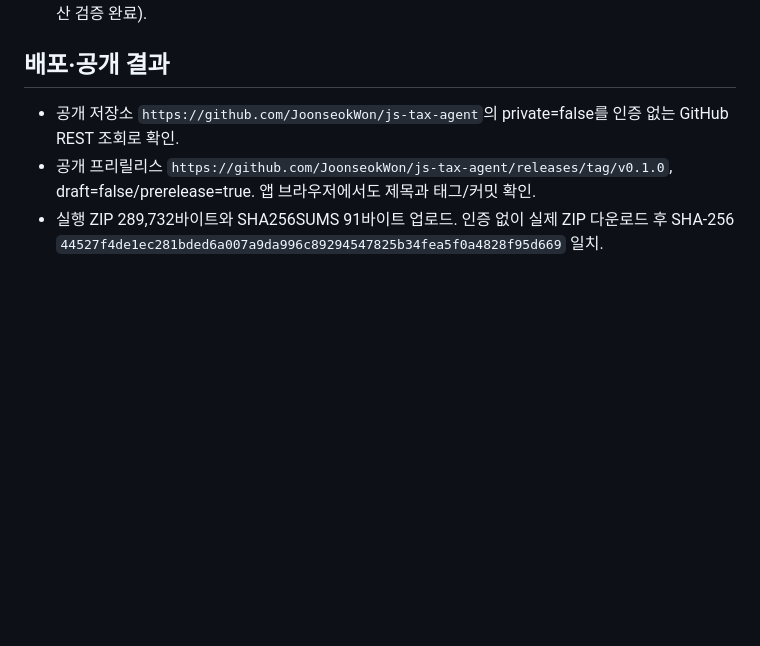
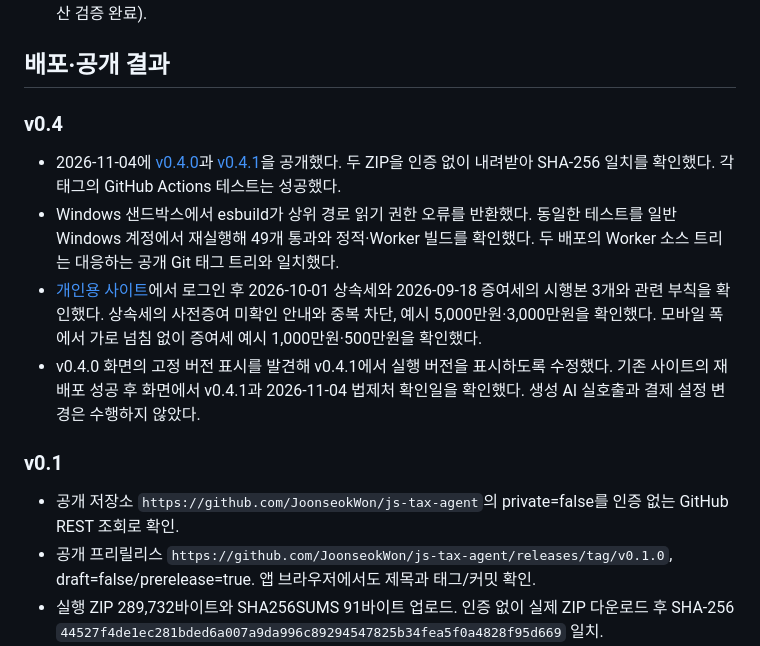
Before and after one commit to JoonseokWon/js-tax-agent, a Markdown page: docs/validation.md, the part around the change. Rendered like a GitHub page; blank space fills up the shorter version.

Commit message:
docs: record v0.4 GitHub and Sites verification

```diff
--- a/docs/validation.md
+++ b/docs/validation.md
@@ -139,6 +139,15 @@
 
 ## 배포·공개 결과
 
+### v0.4
+
+- 2026-11-04에 [v0.4.0](https://github.com/JoonseokWon/js-tax-agent/releases/tag/v0.4.0)과 [v0.4.1](https://github.com/JoonseokWon/js-tax-agent/releases/tag/v0.4.1)을 공개했다. 두 ZIP을 인증 없이 내려받아 SHA-256 일치를 확인했다. 각 태그의 GitHub Actions 테스트는 성공했다.
+- Windows 샌드박스에서 esbuild가 상위 경로 읽기 권한 오류를 반환했다. 동일한 테스트를 일반 Windows 계정에서 재실행해 49개 통과와 정적·Worker 빌드를 확인했다. 두 배포의 Worker 소스 트리는 대응하는 공개 Git 태그 트리와 일치했다.
+- [개인용 사이트](https://js-tax-agent.keengiant19.chatgpt.site)에서 로그인 후 2026-10-01 상속세와 2026-09-18 증여세의 시행본 3개와 관련 부칙을 확인했다. 상속세의 사전증여 미확인 안내와 중복 차단, 예시 5,000만원·3,000만원을 확인했다. 모바일 폭에서 가로 넘침 없이 증여세 예시 1,000만원·500만원을 확인했다.
+- v0.4.0 화면의 고정 버전 표시를 발견해 v0.4.1에서 실행 버전을 표시하도록 수정했다. 기존 사이트의 재배포 성공 후 화면에서 v0.4.1과 2026-11-04 법제처 확인일을 확인했다. 생성 AI 실호출과 결제 설정 변경은 수행하지 않았다.
+
+### v0.1
+
 - 공개 저장소 `https://github.com/JoonseokWon/js-tax-agent`의 private=false를 인증 없는 GitHub REST 조회로 확인.
 - 공개 프리릴리스 `https://github.com/JoonseokWon/js-tax-agent/releases/tag/v0.1.0`, draft=false/prerelease=true. 앱 브라우저에서도 제목과 태그/커밋 확인.
 - 실행 ZIP 289,732바이트와 SHA256SUMS 91바이트 업로드. 인증 없이 실제 ZIP 다운로드 후 SHA-256 `44527f4de1ec281bded6a007a9da996c89294547825b34fea5f0a4828f95d669` 일치.
```
Also changed, not shown: docs/handoff.md (+1 -1 lines), docs/todo.md (+1 -0 lines).
